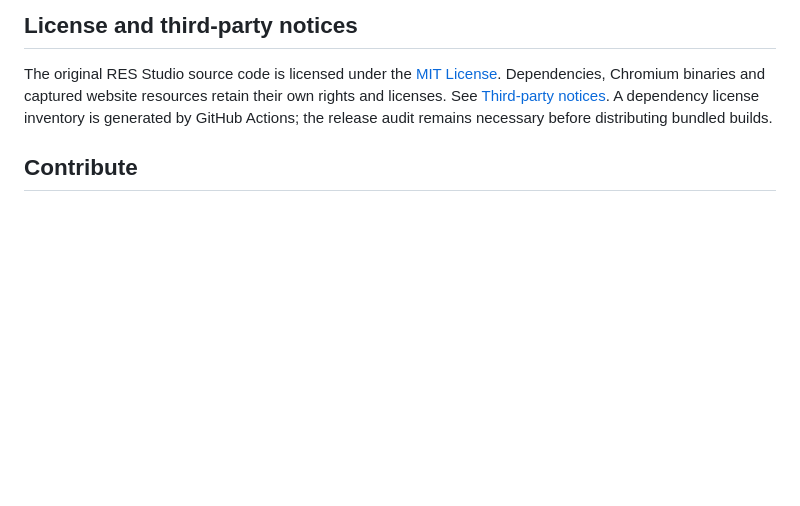
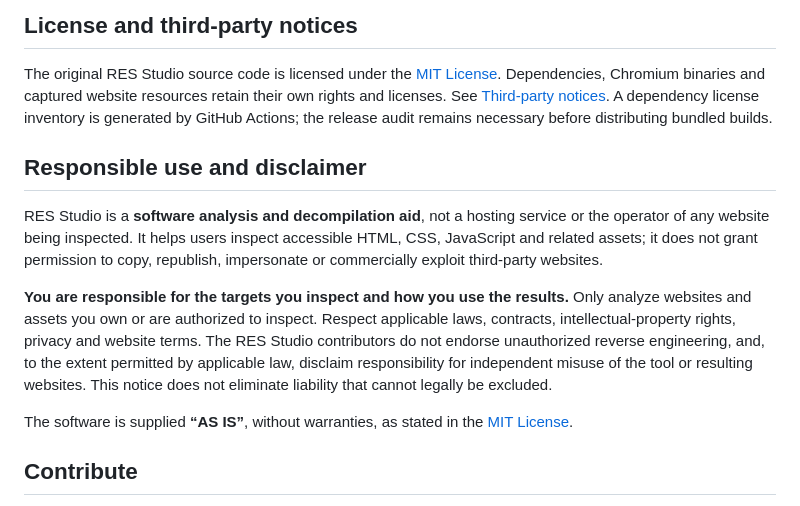
Before and after one commit to res-studio/res-studio, a Markdown page: README.md, the part around the change. GitHub-like rendering; blank space fills up the shorter version.

Commit message:
docs: clarify authorized reverse engineering, user responsibility and legal disclaimer

```diff
--- a/README.md
+++ b/README.md
@@ -71,6 +71,14 @@ The Docker image includes static/deep scanning and SQLite-backed background jobs
 ## License and third-party notices
 
 The original RES Studio source code is licensed under the [MIT License](LICENSE). Dependencies, Chromium binaries and captured website resources retain their own rights and licenses. See [Third-party notices](THIRD_PARTY_NOTICES.md). A dependency license inventory is generated by GitHub Actions; the release audit remains necessary before distributing bundled builds.
+
+## Responsible use and disclaimer
+
+RES Studio is a **software analysis and decompilation aid**, not a hosting service or the operator of any website being inspected. It helps users inspect accessible HTML, CSS, JavaScript and related assets; it does not grant permission to copy, republish, impersonate or commercially exploit third-party websites.
+
+**You are responsible for the targets you inspect and how you use the results.** Only analyze websites and assets you own or are authorized to inspect. Respect applicable laws, contracts, intellectual-property rights, privacy and website terms. The RES Studio contributors do not endorse unauthorized reverse engineering, and, to the extent permitted by applicable law, disclaim responsibility for independent misuse of the tool or resulting websites. This notice does not eliminate liability that cannot legally be excluded.
+
+The software is supplied **“AS IS”**, without warranties, as stated in the [MIT License](LICENSE).
 
 ## Contribute
 
```
